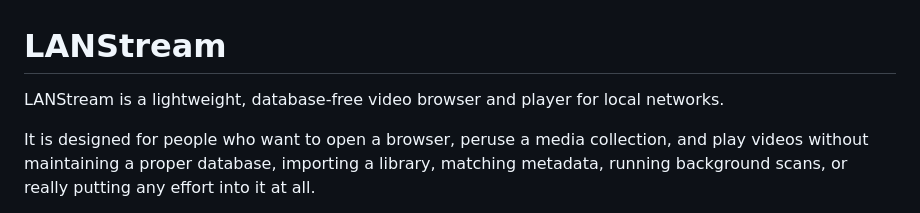
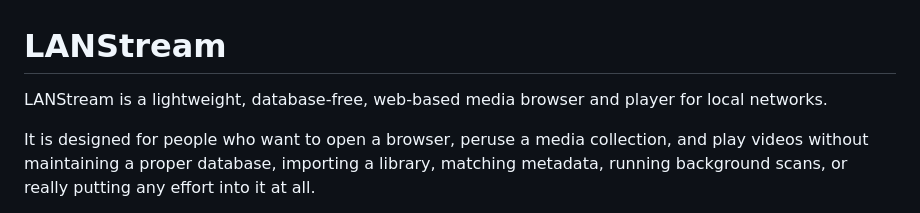
Before and after one commit to AlfaSierra92/LANStream, a Markdown page: README.md, the part around the change. Rendered like a GitHub page.

Commit message:
Clarify LANStream as web-based media browser and player
Updated project description to clarify that LANStream is web-based.

```diff
--- a/README.md
+++ b/README.md
@@ -1,6 +1,6 @@
 # LANStream
 
-LANStream is a lightweight, database-free video browser and player for local networks.
+LANStream is a lightweight, database-free, web-based media browser and player for local networks.
 
 It is designed for people who want to open a browser, peruse a media collection, and play videos without maintaining a proper database, importing a library, matching metadata, running background scans, or really putting any effort into it at all.
 
```
